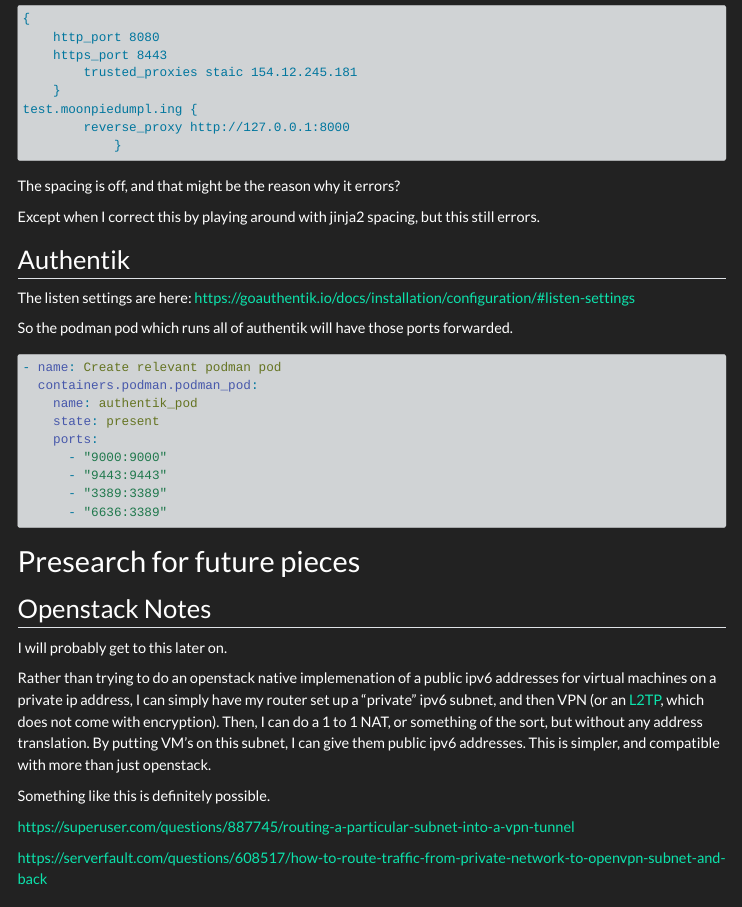
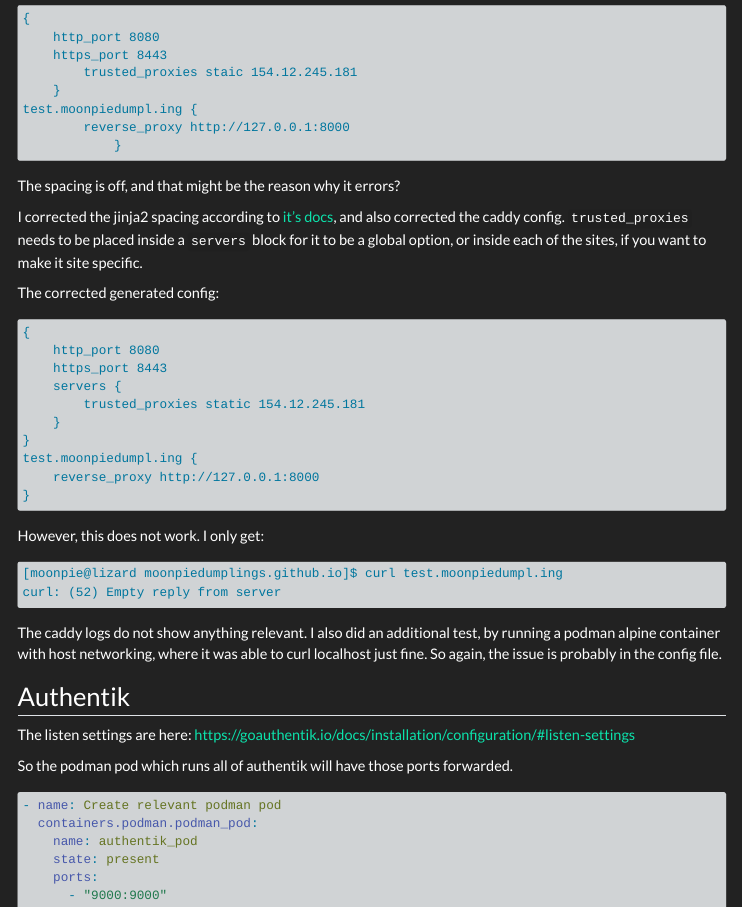
Before and after one commit to moonpiedumplings/moonpiedumplings.github.io, a Quarto document (projects/build-server-3/index.qmd): the page in a window 1100 px wide, from 7860 px down. Rendered offline with R 4.5, knitr and Pandoc in place of Quarto, with nearby package versions; menus at the side of the page are left out; long lines of code are wrapped.

Commit message:
twitch streamer, caddy still not working

````diff
--- a/projects/build-server-3/index.qmd
+++ b/projects/build-server-3/index.qmd
@@ -403,7 +403,31 @@ test.moonpiedumpl.ing {
 
 The spacing is off, and that might be the reason why it errors?
 
-Except when I correct this by playing around with jinja2 spacing, but this still errors.
+I corrected the jinja2 spacing according to [it's docs](https://jinja.palletsprojects.com/en/latest/templates/#whitespace-control), and also corrected the caddy config. `trusted_proxies` needs to be placed inside a `servers` block for it to be a global option, or inside each of the sites, if you want to make it site specific.
+
+The corrected generated config:
+
+```{.default filename="Caddyfile"}
+{
+    http_port 8080
+    https_port 8443
+    servers {
+        trusted_proxies static 154.12.245.181
+    }
+}
+test.moonpiedumpl.ing {
+    reverse_proxy http://127.0.0.1:8000
+}
+```
+
+However, this does not work. I only get:
+
+```{.default}
+[moonpie@lizard moonpiedumplings.github.io]$ curl test.moonpiedumpl.ing
+curl: (52) Empty reply from server
+```
+
+The caddy logs do not show anything relevant. I also did an additional test, by running a podman alpine container with host networking, where it was able to curl localhost just fine. So again, the issue is probably in the config file.
 
 ## Authentik
 
````
Also changed, not shown: blog/twitch/index.qmd (+2 -0 lines).
